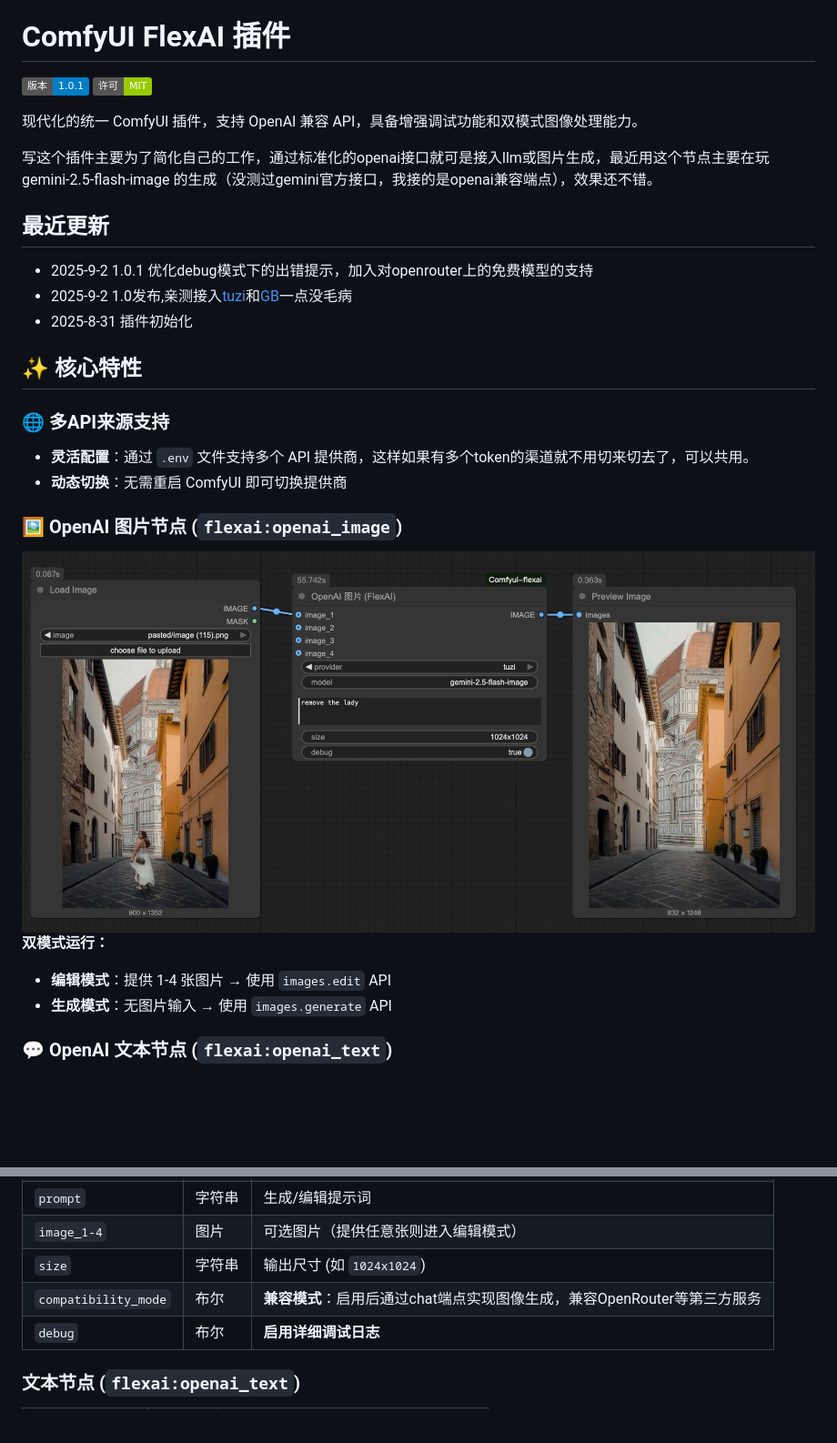
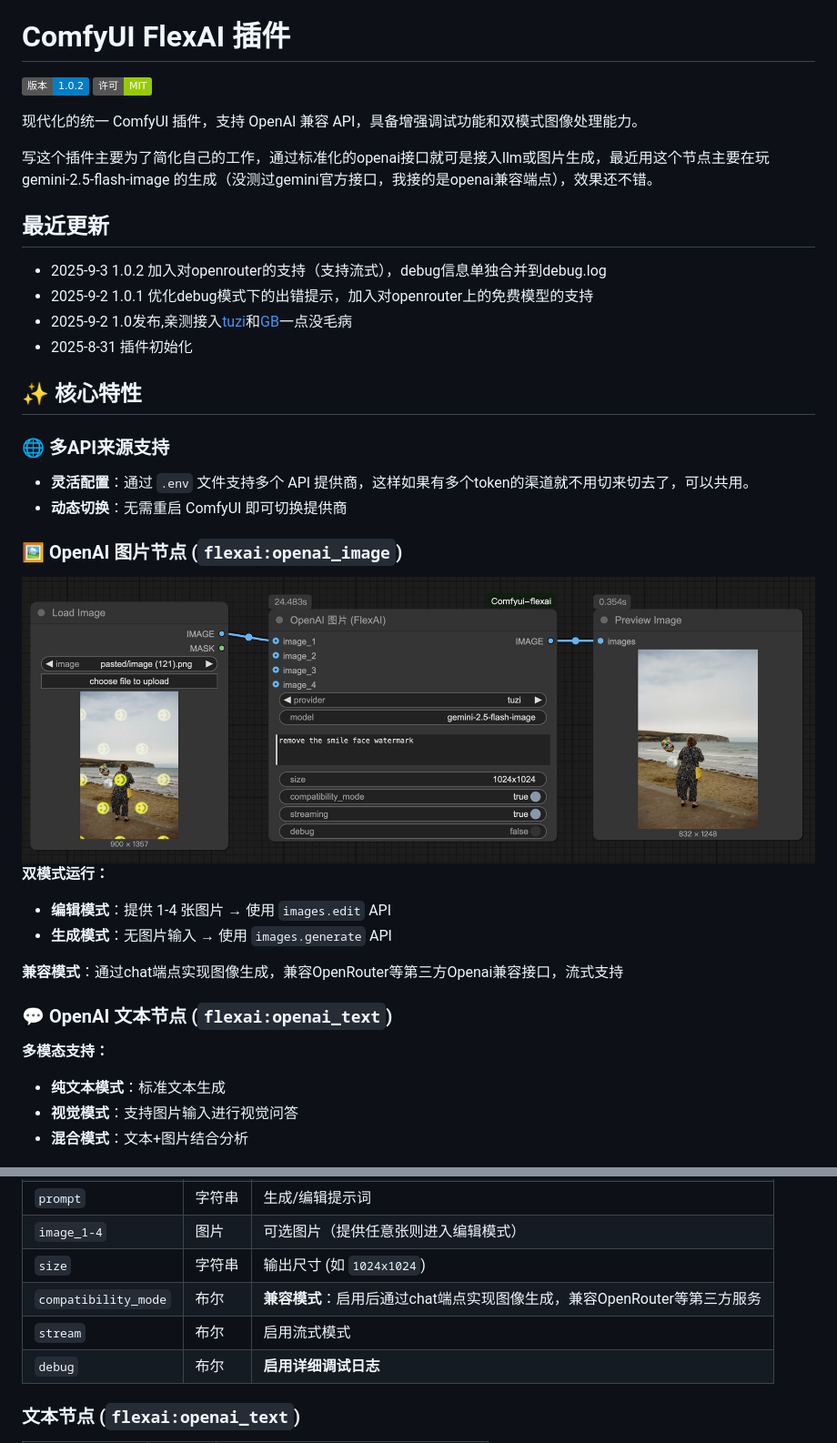
Before and after one commit to Semonxue/Comfyui-flexai, a Markdown page: README-zh.md, 2 parts joined by grey strips. Shown at 91% size. GitHub-like rendering; pictures changed too: thumb/flexai-image-node.jpg; badges without logos; blank space fills up the shorter version.

```diff
--- a/README-zh.md
+++ b/README-zh.md
@@ -3,7 +3,7 @@
 
 # ComfyUI FlexAI 插件
 
-[![版本](https://img.shields.io/badge/版本-1.0.1-blue.svg)](https://github.com/your-repo/Comfyui-flexai)
+[![版本](https://img.shields.io/badge/版本-1.0.2-blue.svg)](https://github.com/your-repo/Comfyui-flexai)
 [![许可](https://img.shields.io/badge/许可-MIT-green.svg)](LICENSE)
 
 现代化的统一 ComfyUI 插件，支持 OpenAI 兼容 API，具备增强调试功能和双模式图像处理能力。
@@ -11,6 +11,7 @@
 写这个插件主要为了简化自己的工作，通过标准化的openai接口就可是接入llm或图片生成，最近用这个节点主要在玩 gemini-2.5-flash-image 的生成（没测过gemini官方接口，我接的是openai兼容端点），效果还不错。
 
 ## 最近更新
+- 2025-9-3 1.0.2 加入对openrouter的支持（支持流式），debug信息单独合并到debug.log
 - 2025-9-2 1.0.1 优化debug模式下的出错提示，加入对openrouter上的免费模型的支持
 - 2025-9-2 1.0发布,亲测接入[tuzi](https://api.tu-zi.com/)和[GB](https://github.com/snailyp/gemini-balance)一点没毛病
 - 2025-8-31 插件初始化
@@ -27,9 +28,16 @@
 - **编辑模式**：提供 1-4 张图片 → 使用 `images.edit` API
 - **生成模式**：无图片输入 → 使用 `images.generate` API
 
+**兼容模式**：通过chat端点实现图像生成，兼容OpenRouter等第三方Openai兼容接口，流式支持
+
 
 
 ### 💬 OpenAI 文本节点 (`flexai:openai_text`)
+**多模态支持：**
+- **纯文本模式**：标准文本生成
+- **视觉模式**：支持图片输入进行视觉问答
+- **混合模式**：文本+图片结合分析
+
 ![](thumb/flexai-text-node.jpg)
 **多模态文本生成：**
 - 纯文本或视觉语言理解
@@ -97,6 +105,7 @@ OPENAI_API_BASE_custom=https://your-api.example.com/v1
 | `image_1-4` | 图片 | 可选图片（提供任意张则进入编辑模式） |
 | `size` | 字符串 | 输出尺寸 (如 `1024x1024`) |
 | `compatibility_mode` | 布尔 | **兼容模式**：启用后通过chat端点实现图像生成，兼容OpenRouter等第三方服务 |
+| `stream` | 布尔 | 启用流式模式 |
 | `debug` | 布尔 | **启用详细调试日志** |
 
 ### 文本节点 (`flexai:openai_text`)
```
Also changed, not shown: README.md (+10 -1 lines).
